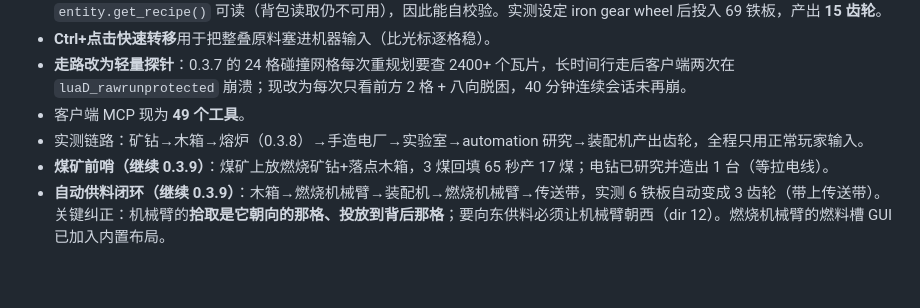
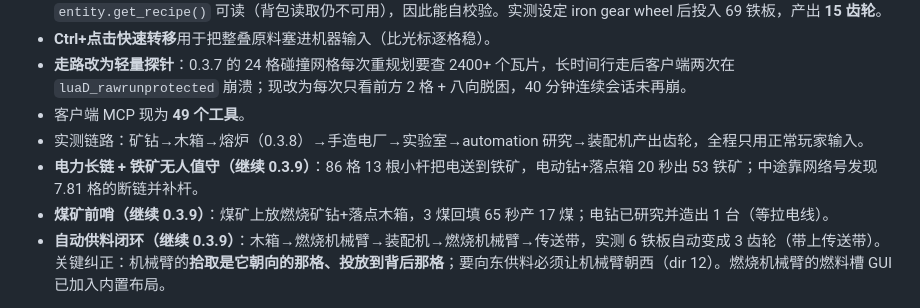
Before and after one commit to Jimesarrice/FactorioAgent, a Markdown page: README.md, the part around the change. Rendered like a GitHub page; blank space fills up the shorter version.

```diff
--- a/README.md
+++ b/README.md
@@ -46,6 +46,7 @@ python -m bridge.cli observe --rcon-port 27017 --rcon-password "你的密码"
 - **走路改为轻量探针**：0.3.7 的 24 格碰撞网格每次重规划要查 2400+ 个瓦片，长时间行走后客户端两次在 `luaD_rawrunprotected` 崩溃；现改为每次只看前方 2 格 + 八向脱困，40 分钟连续会话未再崩。
 - 客户端 MCP 现为 **49 个工具**。
 - 实测链路：矿钻→木箱→熔炉（0.3.8）→手造电厂→实验室→automation 研究→装配机产出齿轮，全程只用正常玩家输入。
+- **电力长链 + 铁矿无人值守（继续 0.3.9）**：86 格 13 根小杆把电送到铁矿，电动钻+落点箱 20 秒出 53 铁矿；中途靠网络号发现 7.81 格的断链并补杆。
 - **煤矿前哨（继续 0.3.9）**：煤矿上放燃烧矿钻+落点木箱，3 煤回填 65 秒产 17 煤；电钻已研究并造出 1 台（等拉电线）。
 - **自动供料闭环（继续 0.3.9）**：木箱→燃烧机械臂→装配机→燃烧机械臂→传送带，实测 6 铁板自动变成 3 齿轮（带上传送带）。关键纠正：机械臂的**拾取是它朝向的那格、投放到背后那格**；要向东供料必须让机械臂朝西（dir 12）。燃烧机械臂的燃料槽 GUI 已加入内置布局。
 
```
Also changed, not shown: docs/CLIENT-INJECTION.md (+9 -0 lines).
